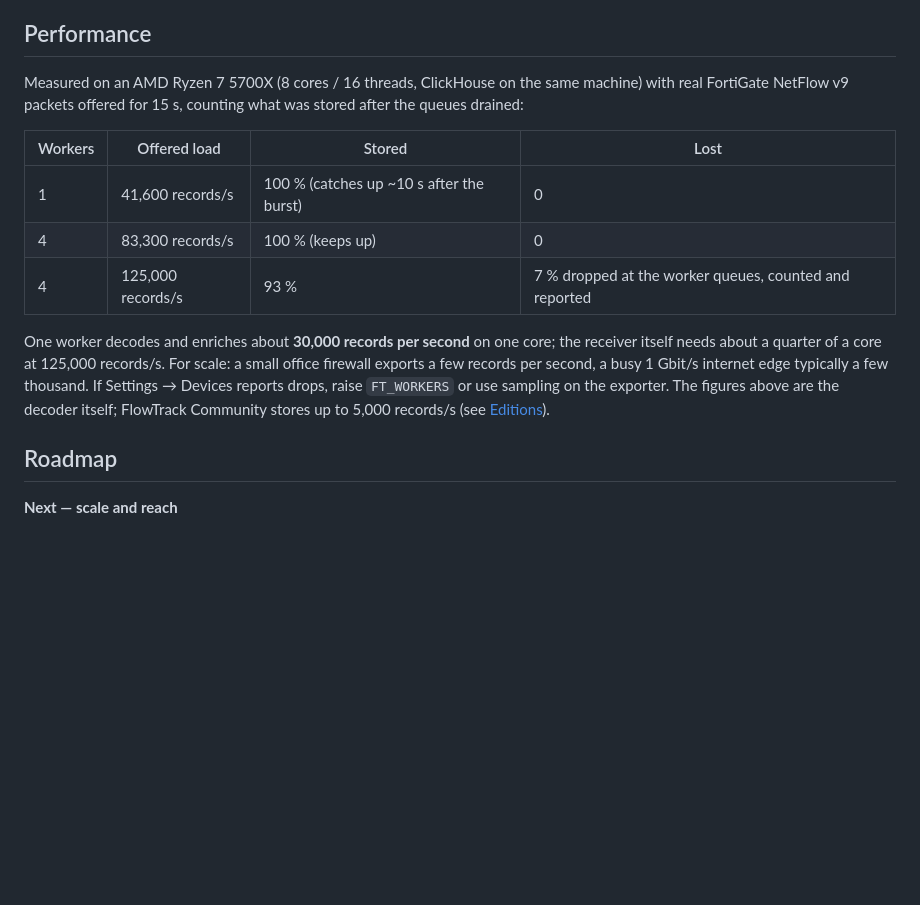
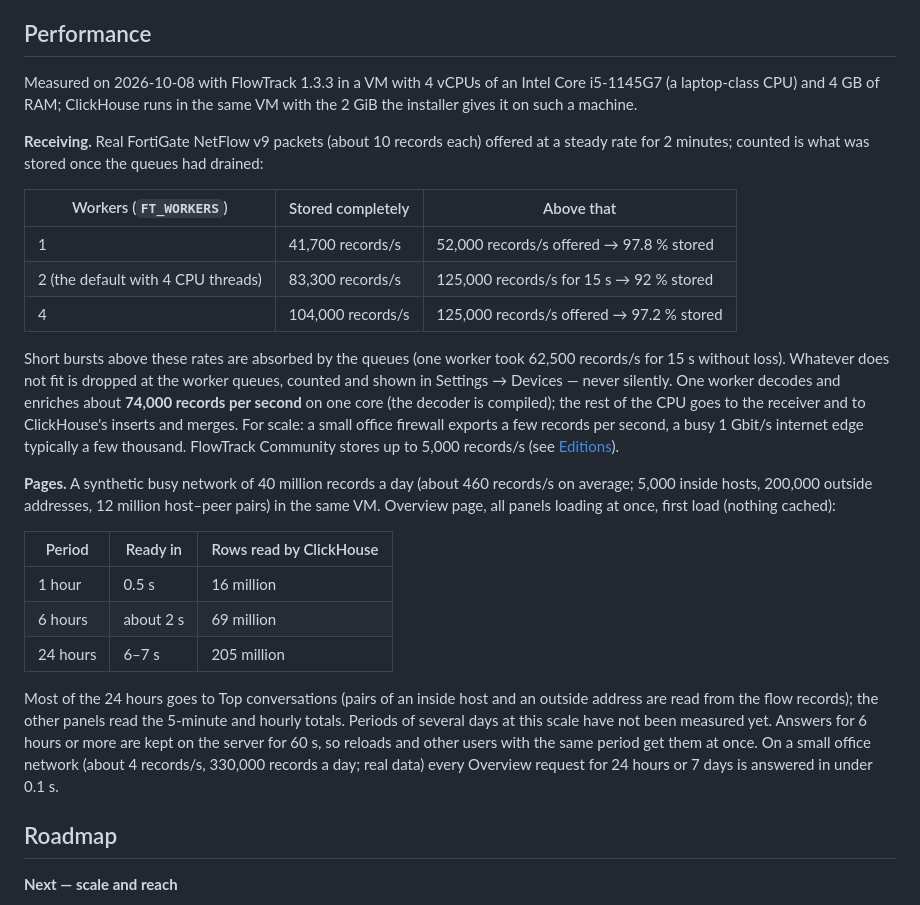
Before and after one commit to henzelis/flowtrack, a Markdown page: README.md, the part around the change. GitHub-like rendering; blank space fills up the shorter version.

Commit message:
README: performance measured with 1.3.3 — receiving per worker count (sustained 2 min) and Overview page times on a busy network
Co-Authored-By: Claude Opus 5.5 <noreply@anthropic.com>

```diff
--- a/README.md
+++ b/README.md
@@ -350,20 +350,40 @@ event two weeks before.
 
 ## Performance
 
-Measured on an AMD Ryzen 7 5700X (8 cores / 16 threads, ClickHouse on the same machine) with real FortiGate
-NetFlow v9 packets offered for 15 s, counting what was stored after the queues drained:
+Measured on 2026-10-08 with FlowTrack 1.3.3 in a VM with 4 vCPUs of an Intel Core i5-1145G7 (a laptop-class CPU)
+and 4 GB of RAM; ClickHouse runs in the same VM with the 2 GiB the installer gives it on such a machine.
 
-| Workers | Offered load | Stored | Lost |
-|---|---|---|---|
-| 1 | 41,600 records/s | 100 % (catches up ~10 s after the burst) | 0 |
-| 4 | 83,300 records/s | 100 % (keeps up) | 0 |
-| 4 | 125,000 records/s | 93 % | 7 % dropped at the worker queues, counted and reported |
+**Receiving.** Real FortiGate NetFlow v9 packets (about 10 records each) offered at a steady rate for 2 minutes;
+counted is what was stored once the queues had drained:
 
-One worker decodes and enriches about **30,000 records per second** on one core; the receiver itself needs about a
-quarter of a core at 125,000 records/s. For scale: a small office firewall exports a few records per
-second, a busy 1 Gbit/s internet edge typically a few thousand. If Settings → Devices reports drops, raise
-`FT_WORKERS` or use sampling on the exporter. The figures above are the decoder itself; FlowTrack Community stores
-up to 5,000 records/s (see [Editions](#editions)).
+| Workers (`FT_WORKERS`) | Stored completely | Above that |
+|---|---|---|
+| 1 | 41,700 records/s | 52,000 records/s offered → 97.8 % stored |
+| 2 (the default with 4 CPU threads) | 83,300 records/s | 125,000 records/s for 15 s → 92 % stored |
+| 4 | 104,000 records/s | 125,000 records/s offered → 97.2 % stored |
+
+Short bursts above these rates are absorbed by the queues (one worker took 62,500 records/s for 15 s without loss).
+Whatever does not fit is dropped at the worker queues, counted and shown in Settings → Devices — never silently. One
+worker decodes and enriches about **74,000 records per second** on one core (the decoder is compiled); the rest of
+the CPU goes to the receiver and to ClickHouse's inserts and merges. For scale: a small office firewall exports a few
+records per second, a busy 1 Gbit/s internet edge typically a few thousand. FlowTrack Community stores up to 5,000
+records/s (see [Editions](#editions)).
+
+**Pages.** A synthetic busy network of 40 million records a day (about 460 records/s on average; 5,000 inside hosts,
+200,000 outside addresses, 12 million host–peer pairs) in the same VM. Overview page, all panels loading at once,
+first load (nothing cached):
+
+| Period | Ready in | Rows read by ClickHouse |
+|---|---|---|
+| 1 hour | 0.5 s | 16 million |
+| 6 hours | about 2 s | 69 million |
+| 24 hours | 6–7 s | 205 million |
+
+Most of the 24 hours goes to Top conversations (pairs of an inside host and an outside address are read from the
+flow records); the other panels read the 5-minute and hourly totals. Periods of several days at this scale have not
+been measured yet. Answers for 6 hours or more are kept on the server for 60 s, so reloads and other users with the
+same period get them at once. On a small office network (about 4 records/s, 330,000 records a day; real data) every
+Overview request for 24 hours or 7 days is answered in under 0.1 s.
 
 ## Roadmap
 
```
